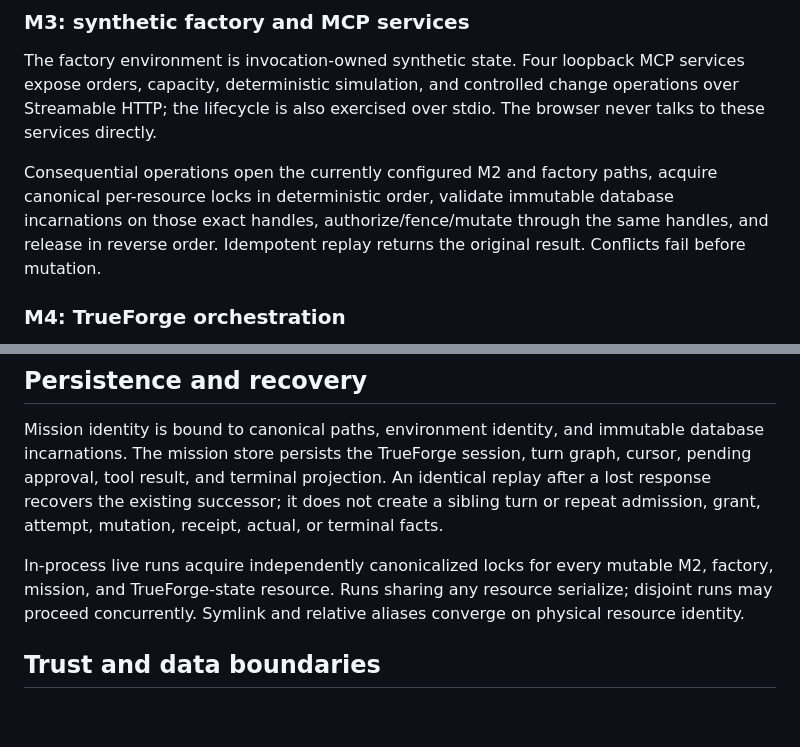
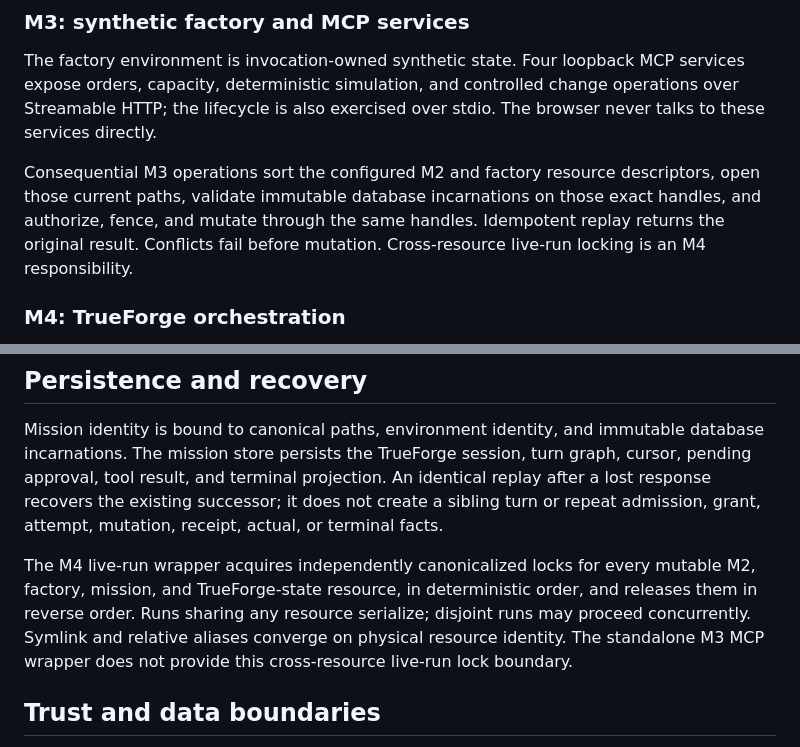
Before and after one commit to dvellon/flakebrake, a Markdown page: docs/architecture.md, 2 parts joined by grey strips. GitHub-like rendering; blank space fills up the shorter version.

```diff
--- a/docs/architecture.md
+++ b/docs/architecture.md
@@ -73,11 +73,11 @@ services expose orders, capacity, deterministic simulation, and controlled
 change operations over Streamable HTTP; the lifecycle is also exercised over
 stdio. The browser never talks to these services directly.
 
-Consequential operations open the currently configured M2 and factory paths,
-acquire canonical per-resource locks in deterministic order, validate immutable
-database incarnations on those exact handles, authorize/fence/mutate through the
-same handles, and release in reverse order. Idempotent replay returns the
-original result. Conflicts fail before mutation.
+Consequential M3 operations sort the configured M2 and factory resource
+descriptors, open those current paths, validate immutable database incarnations
+on those exact handles, and authorize, fence, and mutate through the same
+handles. Idempotent replay returns the original result. Conflicts fail before
+mutation. Cross-resource live-run locking is an M4 responsibility.
 
 ### M4: TrueForge orchestration
 
@@ -130,10 +130,12 @@ projection. An identical replay after a lost response recovers the existing
 successor; it does not create a sibling turn or repeat admission, grant, attempt,
 mutation, receipt, actual, or terminal facts.
 
-In-process live runs acquire independently canonicalized locks for every mutable
-M2, factory, mission, and TrueForge-state resource. Runs sharing any resource
-serialize; disjoint runs may proceed concurrently. Symlink and relative aliases
-converge on physical resource identity.
+The M4 live-run wrapper acquires independently canonicalized locks for every
+mutable M2, factory, mission, and TrueForge-state resource, in deterministic
+order, and releases them in reverse order. Runs sharing any resource serialize;
+disjoint runs may proceed concurrently. Symlink and relative aliases converge
+on physical resource identity. The standalone M3 MCP wrapper does not provide
+this cross-resource live-run lock boundary.
 
 ## Trust and data boundaries
 
```
Also changed, not shown: README.md (+5 -4 lines), docs/demo-script.md (+9 -8 lines).
